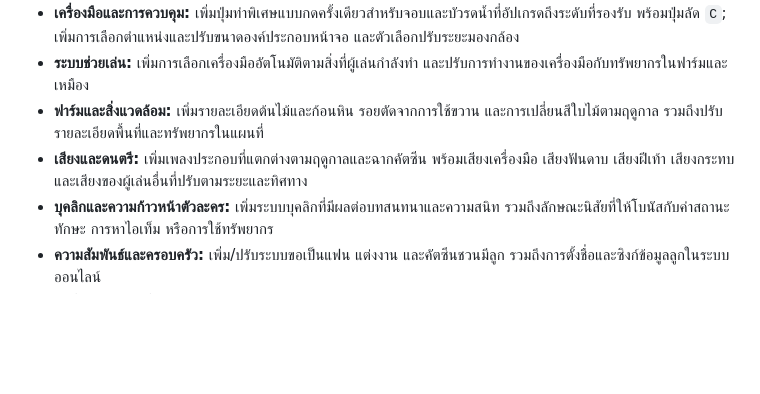
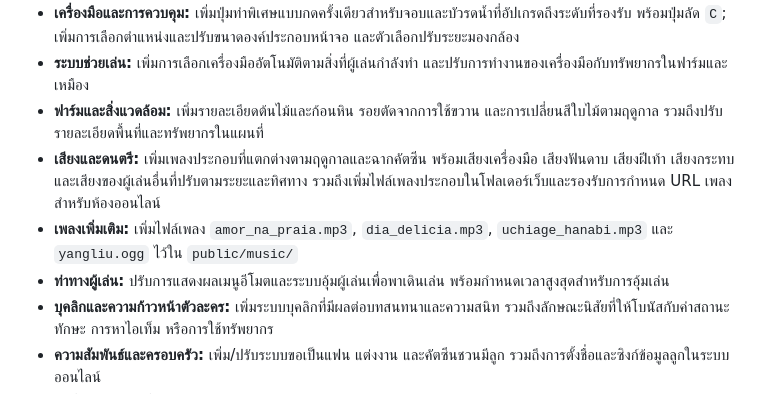
Before and after one commit to Buss2545/minecraft-web, a Markdown page: README.md, the part around one of its changes. Rendered like a GitHub page; blank space fills up the shorter version.

Commit message:
docs: include additional music and multiplayer details

```diff
--- a/README.md
+++ b/README.md
@@ -33,7 +33,9 @@
 - **เครื่องมือและการควบคุม:** เพิ่มปุ่มท่าพิเศษแบบกดครั้งเดียวสำหรับจอบและบัวรดน้ำที่อัปเกรดถึงระดับที่รองรับ พร้อมปุ่มลัด `C`; เพิ่มการเลือกตำแหน่งและปรับขนาดองค์ประกอบหน้าจอ และตัวเลือกปรับระยะมองกล้อง
 - **ระบบช่วยเล่น:** เพิ่มการเลือกเครื่องมืออัตโนมัติตามสิ่งที่ผู้เล่นกำลังทำ และปรับการทำงานของเครื่องมือกับทรัพยากรในฟาร์มและเหมือง
 - **ฟาร์มและสิ่งแวดล้อม:** เพิ่มรายละเอียดต้นไม้และก้อนหิน รอยตัดจากการใช้ขวาน และการเปลี่ยนสีใบไม้ตามฤดูกาล รวมถึงปรับรายละเอียดพื้นที่และทรัพยากรในแผนที่
-- **เสียงและดนตรี:** เพิ่มเพลงประกอบที่แตกต่างตามฤดูกาลและฉากคัตซีน พร้อมเสียงเครื่องมือ เสียงฟันดาบ เสียงฝีเท้า เสียงกระทบ และเสียงของผู้เล่นอื่นที่ปรับตามระยะและทิศทาง
+- **เสียงและดนตรี:** เพิ่มเพลงประกอบที่แตกต่างตามฤดูกาลและฉากคัตซีน พร้อมเสียงเครื่องมือ เสียงฟันดาบ เสียงฝีเท้า เสียงกระทบ และเสียงของผู้เล่นอื่นที่ปรับตามระยะและทิศทาง รวมถึงเพิ่มไฟล์เพลงประกอบในโฟลเดอร์เว็บและรองรับการกำหนด URL เพลงสำหรับห้องออนไลน์
+- **เพลงเพิ่มเติม:** เพิ่มไฟล์เพลง `amor_na_praia.mp3`, `dia_delicia.mp3`, `uchiage_hanabi.mp3` และ `yangliu.ogg` ไว้ใน `public/music/`
+- **ท่าทางผู้เล่น:** ปรับการแสดงผลเมนูอีโมตและระบบอุ้มผู้เล่นเพื่อพาเดินเล่น พร้อมกำหนดเวลาสูงสุดสำหรับการอุ้มเล่น
 - **บุคลิกและความก้าวหน้าตัวละคร:** เพิ่มระบบบุคลิกที่มีผลต่อบทสนทนาและความสนิท รวมถึงลักษณะนิสัยที่ให้โบนัสกับค่าสถานะ ทักษะ การหาไอเท็ม หรือการใช้ทรัพยากร
 - **ความสัมพันธ์และครอบครัว:** เพิ่ม/ปรับระบบขอเป็นแฟน แต่งงาน และคัตซีนชวนมีลูก รวมถึงการตั้งชื่อและซิงก์ข้อมูลลูกในระบบออนไลน์
 - **การใช้ชีวิตร่วมกันใน Multiplayer:** ปรับระบบนอนพร้อมกันและการเลือกบ้าน/ตำแหน่งนอน เพิ่มหรือปรับการอุ้มผู้เล่น แลกเปลี่ยนของ และท้าดวล พร้อมปรับข้อมูลสถานะผู้เล่นให้ซิงก์กัน
```
Also changed, not shown: other parts of README.md (+1 -1 lines).
